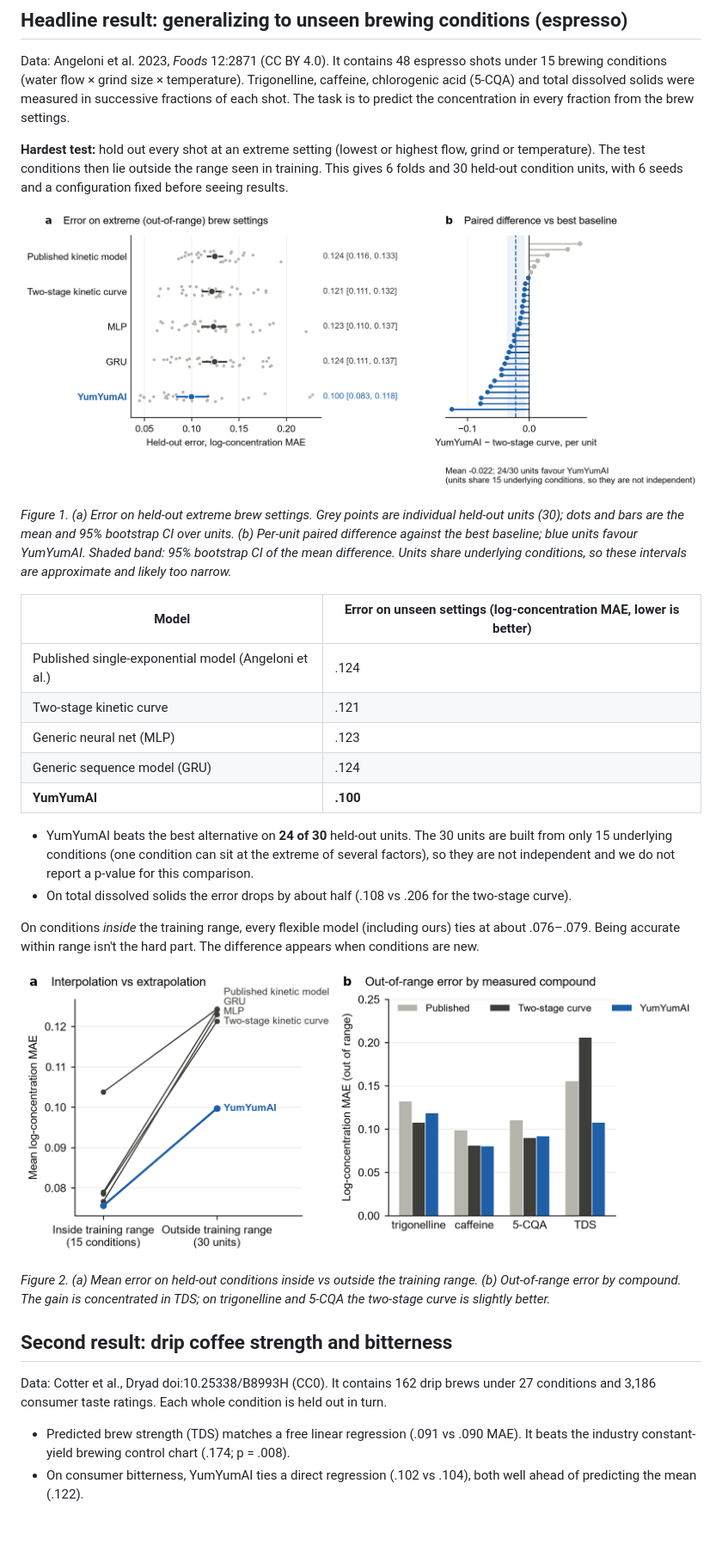
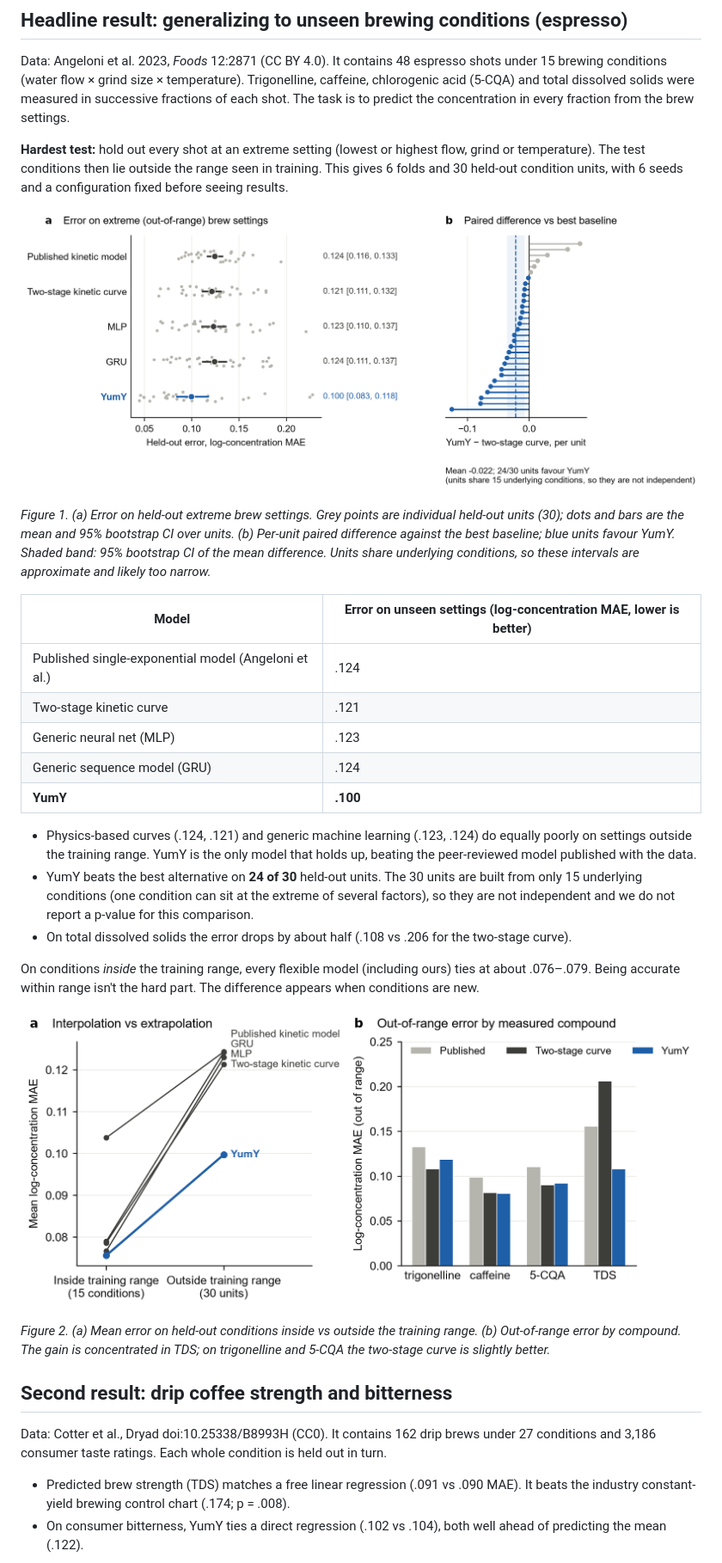
Before and after one commit to praxindice-code/YumYumAI-research, a Markdown page: README.md, the part around one of its changes. Shown at 86% size. GitHub-like rendering; pictures changed too: charts/fig1_espresso_extrapolation.png, charts/fig2_espresso_range_and_compounds.png; blank space fills up the shorter version.

Commit message:
Rename to YumY; state physics-vs-ML extrapolation result
Co-Authored-By: Claude Opus 5.5 <noreply@anthropic.com>

```diff
--- a/README.md
+++ b/README.md
@@ -19,7 +19,7 @@ seeds and a configuration fixed before seeing results.
 
 *Figure 1. (a) Error on held-out extreme brew settings. Grey points are individual held-out units (30); dots and bars
 are the mean and 95% bootstrap CI over units. (b) Per-unit paired difference against the best baseline; blue units
-favour YumYumAI. Shaded band: 95% bootstrap CI of the mean difference. Units share underlying conditions, so these
+favour YumY. Shaded band: 95% bootstrap CI of the mean difference. Units share underlying conditions, so these
 intervals are approximate and likely too narrow.*
 
 | Model | Error on unseen settings (log-concentration MAE, lower is better) |
@@ -28,9 +28,11 @@ intervals are approximate and likely too narrow.*
 | Two-stage kinetic curve | .121 |
 | Generic neural net (MLP) | .123 |
 | Generic sequence model (GRU) | .124 |
-| **YumYumAI** | **.100** |
+| **YumY** | **.100** |
 
-- YumYumAI beats the best alternative on **24 of 30** held-out units. The 30 units are built from only 15
+- Physics-based curves (.124, .121) and generic machine learning (.123, .124) do equally poorly on settings outside
+  the training range. YumY is the only model that holds up, beating the peer-reviewed model published with the data.
+- YumY beats the best alternative on **24 of 30** held-out units. The 30 units are built from only 15
   underlying conditions (one condition can sit at the extreme of several factors), so they are not independent and we
   do not report a p-value for this comparison.
 - On total dissolved solids the error drops by about half (.108 vs .206 for the two-stage curve).
@@ -50,7 +52,7 @@ consumer taste ratings. Each whole condition is held out in turn.
 
 - Predicted brew strength (TDS) matches a free linear regression (.091 vs .090 MAE). It beats the industry
   constant-yield brewing control chart (.174; p = .008).
-- On consumer bitterness, YumYumAI ties a direct regression (.102 vs .104), both well ahead of predicting the mean (.122).
+- On consumer bitterness, YumY ties a direct regression (.102 vs .104), both well ahead of predicting the mean (.122).
 
 ![Drip coffee](charts/fig3_drip_coffee.png)
 
```
Also changed, not shown: other parts of README.md (+1 -1 lines), charts/fig3_drip_coffee.png.
